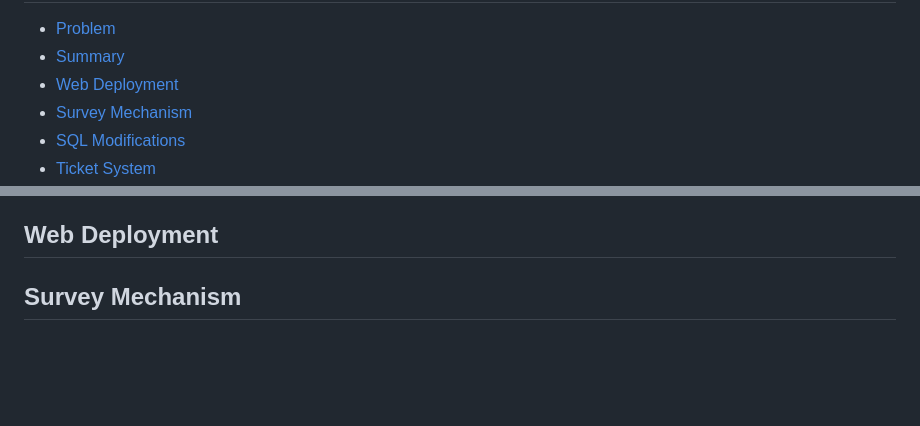
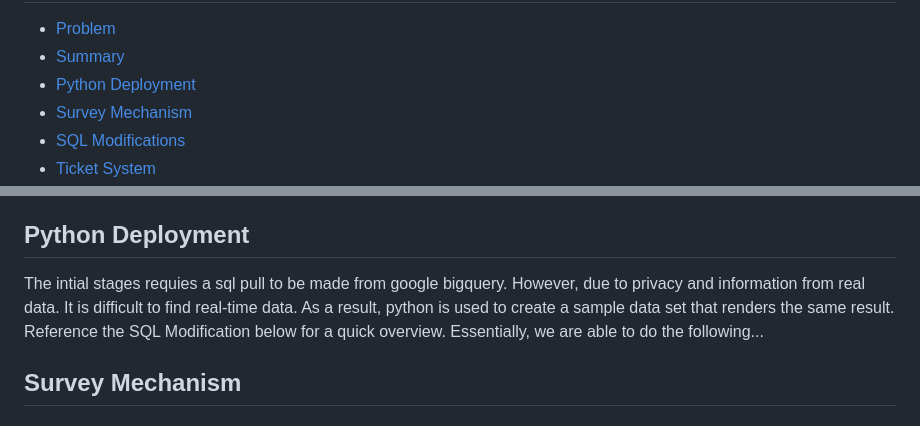
Before and after one commit to dsrichard97/databasesys, a Markdown page: README.md, 2 parts joined by grey strips. Rendered like a GitHub page; blank space fills up the shorter version.

```diff
--- a/README.md
+++ b/README.md
@@ -9,7 +9,7 @@
         <ul>
             <li><a href="#Problem">Problem</a></li>
             <li><a href="#Summary">Summary</a></li>
-            <li><a href="#WebDeployment">Web Deployment</a></li>
+            <li><a href="#PyDeployment">Python Deployment</a></li>
             <li><a href="#Survey_Mechanism">Survey Mechanism</a></li>
             <li><a href="#Database_Modifications_in_SQL">SQL Modifications</a></li>
             <li><a href="#Integrating_Ticket_System">Ticket System</a></li>
@@ -36,9 +36,10 @@
             The Membership Management System Prototype developed features an integrated ticketing and survey mechanism, streamlining user interactions for database modifications in SQL. This approach bridges user requests and backend processing, enabling efficient tracking and execution of database amendments. The backend is engineered to simulate real-world scenarios, including appointment scheduling, medical record management, and personal data handling, utilizing randomized data sets for robust testing. The frontend of the system presents analytical insights in a user-friendly interface. A developer-centric ticket-based model enhances user engagement and operational efficiency.
         </p>
         </section>
-    <section class="section" id="WebDeployment">
-        <h2>Web Deployment</h2>
+    <section class="section" id="PyDeployment">
+        <h2>Python Deployment</h2>
         <!-- Content of the Web Dev section -->
+        The intial stages requies a sql pull to be made from google bigquery. However, due to privacy and information from real data. It is difficult to find real-time data. As a result, python is used to create a sample data set that renders the same result. Reference the SQL Modification below for a quick overview. Essentially, we are able to do the following...
     </section>
     </section>
     <section class="section" id="Survey_Mechanism">
```
